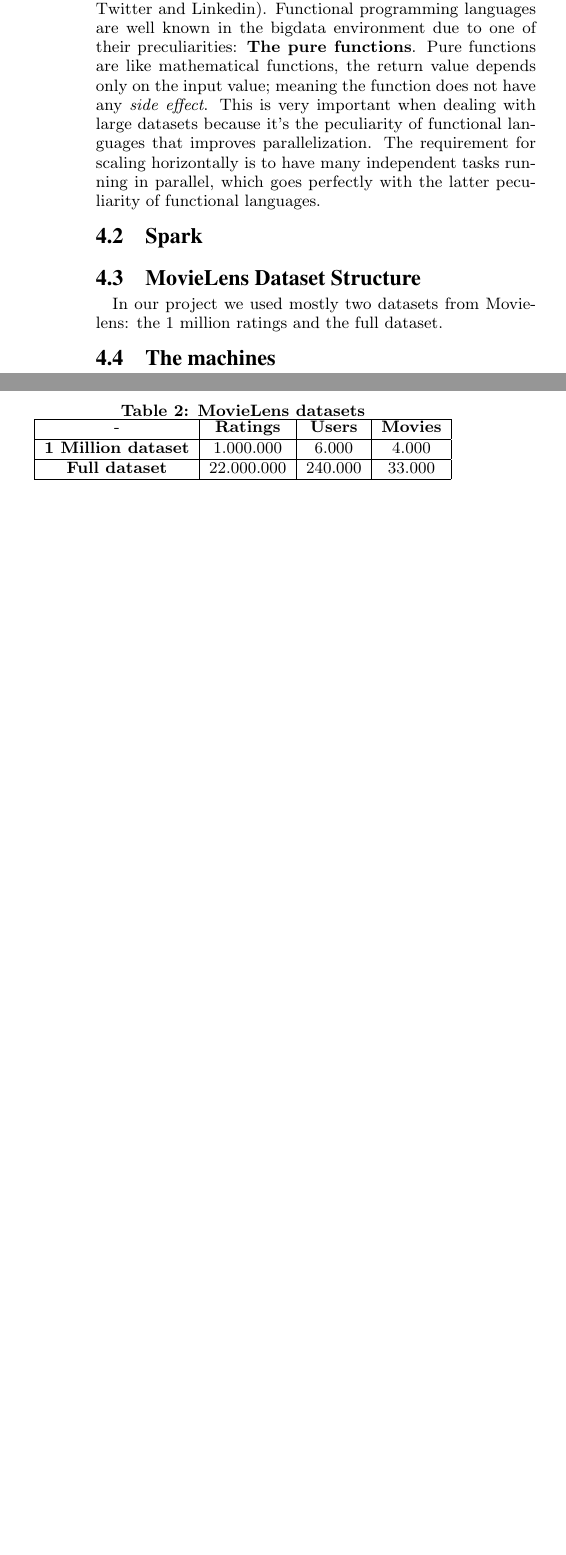
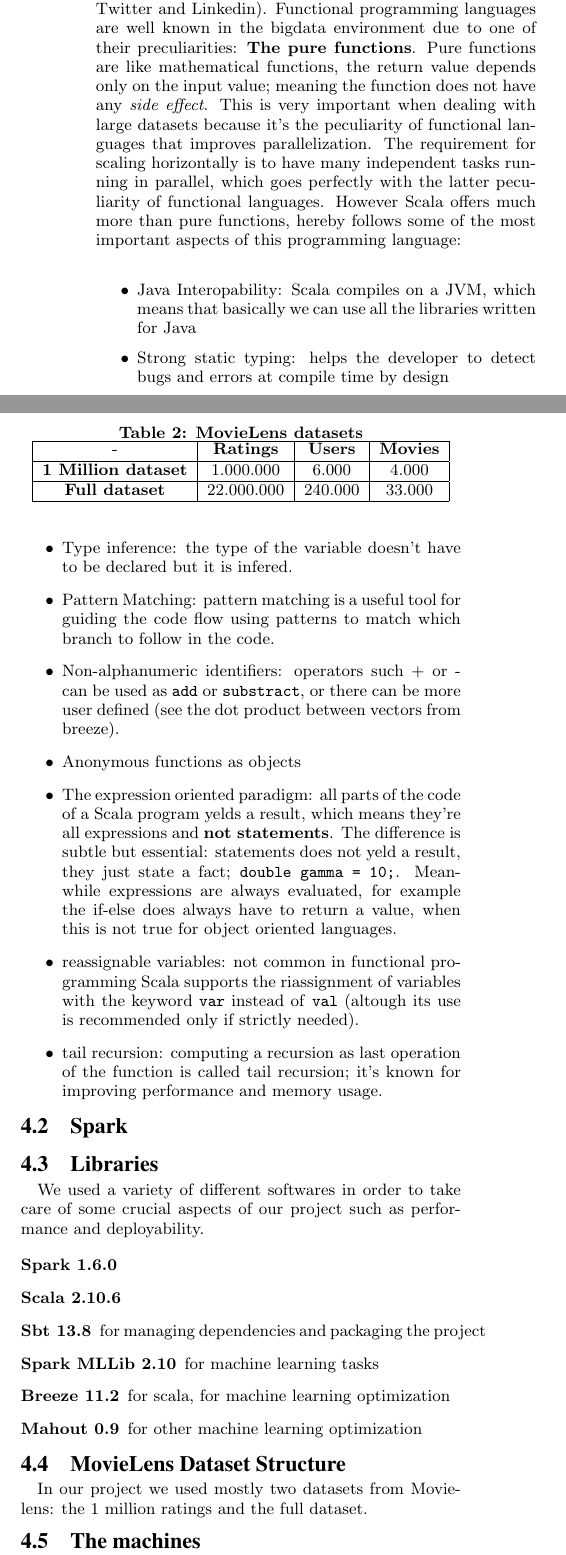
Before and after one commit to les69/OptimusFactorizer, a LaTeX paper (tex/bigdata.tex): two parts of the columns of page 4 of 6 before the commit and two parts of the columns of page 4 of 7 after it, joined at a grey line, cut so that both start at the same text, the shorter picture padded with empty space. The pictures show the PDF file tex/bigdata.pdf that the author committed with the source.

Commit message:
improved scala description

```diff
--- a/tex/bigdata.tex
+++ b/tex/bigdata.tex
@@ -483,8 +483,44 @@ This is very important when dealing with large datasets because it's the peculia
 of functional languages that improves parallelization. The requirement
 for scaling horizontally is to have many independent tasks running in parallel,
 which goes perfectly with the latter peculiarity of functional languages.
+However Scala offers much more than pure functions, hereby follows some of
+the most important aspects of this programming language:\\
 
+\begin{itemize}
+    \item Java Interopability: Scala compiles on a JVM, which means that basically we
+    can use all the libraries written for Java
+    \item Strong static typing: helps the developer to detect bugs and errors at compile time by design
+    \item Type inference: the type of the variable doesn't have to be declared but it is infered.
+    \item Pattern Matching: pattern matching is a useful tool for guiding the code flow using
+    patterns to match which branch to follow in the code.
+    \item Non-alphanumeric identifiers: operators such + or - can be used as \texttt{add} or \texttt{substract}, or
+    there can be more user defined (see the dot product between vectors from breeze).
+    \item Anonymous functions as objects
+    \item The expression oriented paradigm: all parts of the code of a Scala program yelds a result, which means they're all
+    expressions and \textbf{not statements}. The difference is subtle but essential: statements does not yeld a result, they
+    just does something;e.g. \texttt{double gamma = 10;}. Meanwhile expressions are always evaluated, for example the if-else does
+    always have to return a value, when this is not true for object oriented languages; e.g. \texttt{val gamma = if(condition) 3 add 5 else pow(2,2)}.
+    \item reassignable variables: not common in functional programming Scala supports the riassignment of variables with the
+    keyword \texttt{var} instead of \texttt{val} (altough its use is recommended only if strictly needed).
+    \item tail recursion: computing a recursion as last operation of the function is called tail recursion; it's known for improving
+    performance and memory usage.
+\end{itemize}
 \subsection{Spark}
+
+\subsection{Libraries}
+We used a variety of different softwares in order
+to take care of some crucial aspects of our project such
+as performance and deployability.
+
+\begin{description}
+    \item[Spark 1.6.0]
+    \item[Scala 2.10.6]
+    \item[Sbt 13.8] for managing dependencies and packaging the project
+    \item[Spark MLLib 2.10] for machine learning tasks
+    \item[Breeze 11.2] for scala, for machine learning optimization
+    \item[Mahout 0.9] for other machine learning optimization
+
+\end{description}
 
 \subsection{MovieLens Dataset Structure}
 In our project we used mostly two datasets from Movielens: the 1 million ratings
```
Also changed, not shown: tex/bigdata.pdf, tex/bigdata.tex (1 more changed lines), 2 other files.
